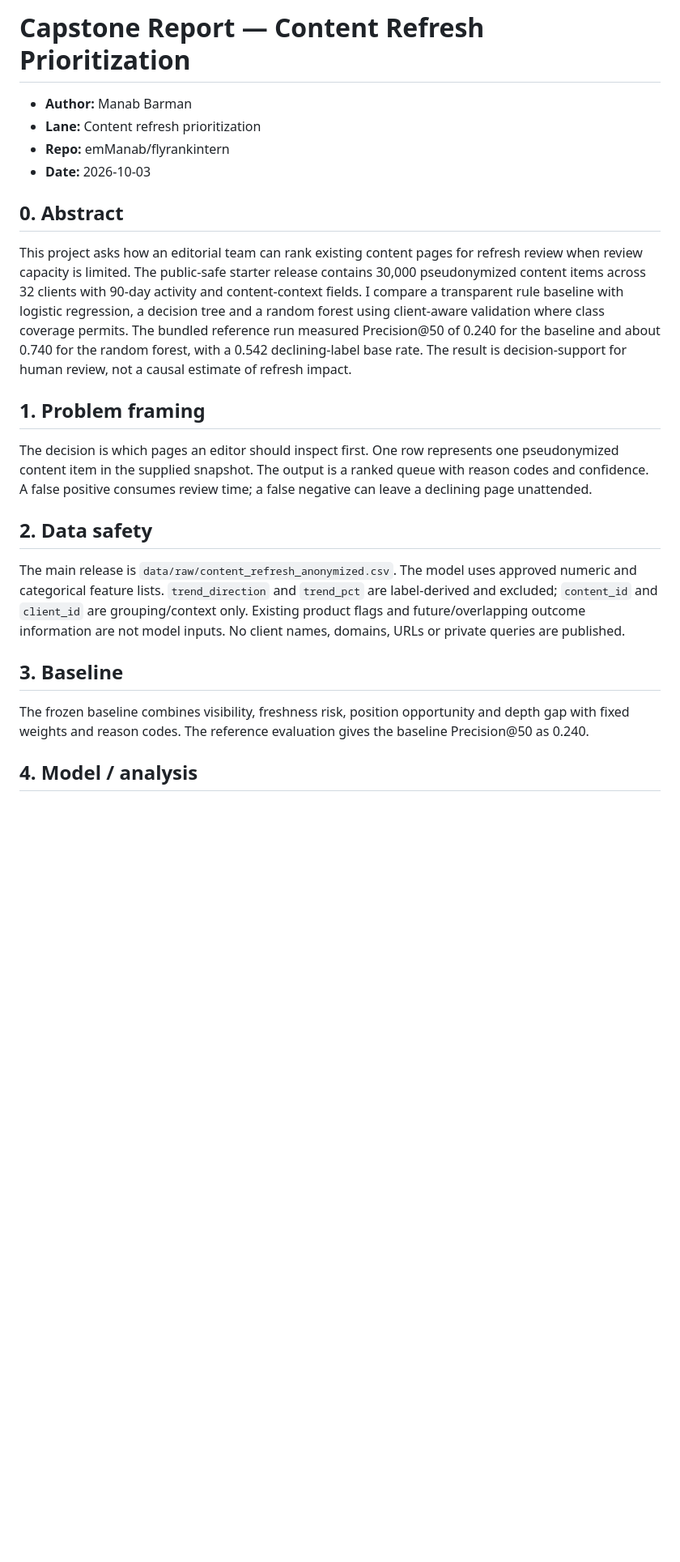
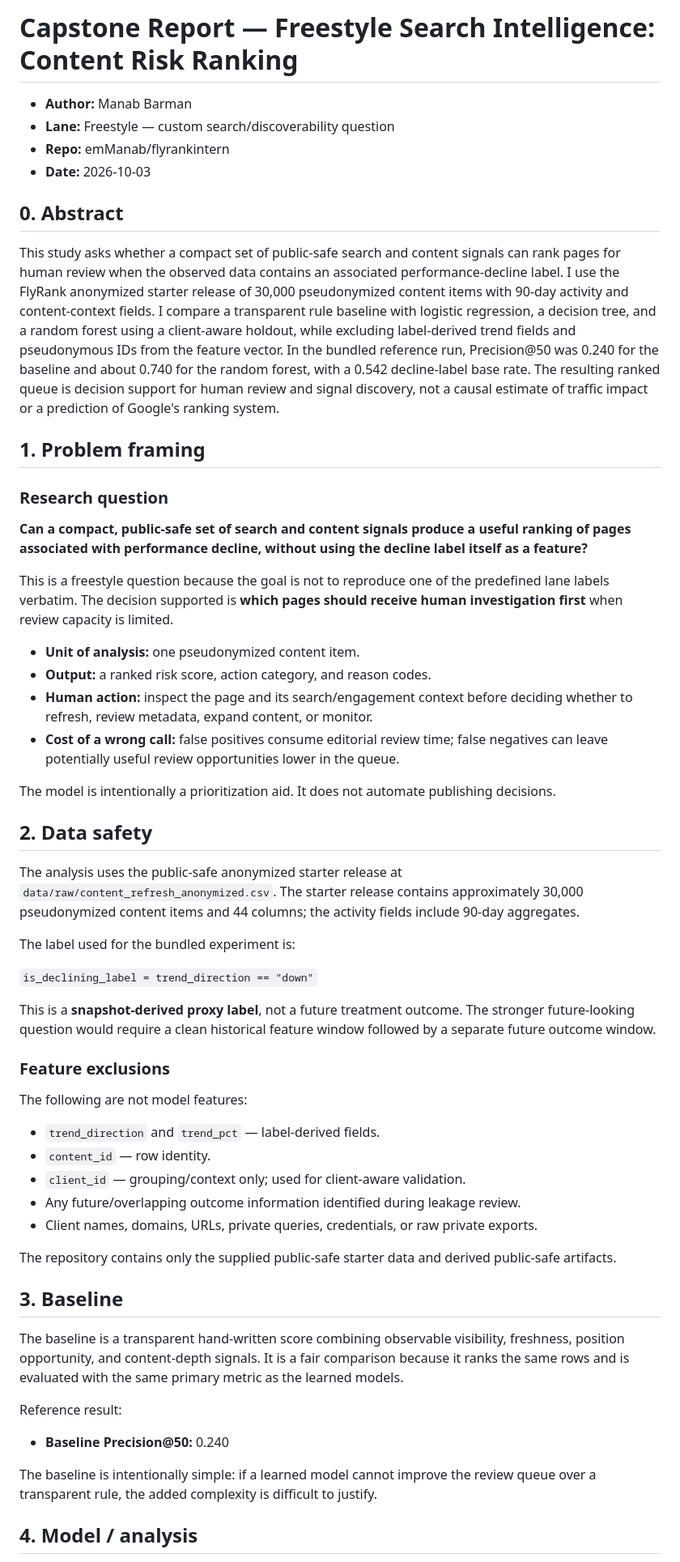
Before and after one commit to emManab/flyrankintern, a Markdown page: work/capstone_report.md, the part around one of its changes. Shown at 81% size. Rendered like a GitHub page; blank space fills up the shorter version.

```diff
--- a/work/capstone_report.md
+++ b/work/capstone_report.md
@@ -1,25 +1,60 @@
-# Capstone Report — Content Refresh Prioritization
+# Capstone Report — Freestyle Search Intelligence: Content Risk Ranking
 
 - **Author:** Manab Barman
-- **Lane:** Content refresh prioritization
+- **Lane:** Freestyle — custom search/discoverability question
 - **Repo:** emManab/flyrankintern
 - **Date:** 2026-10-03
 
 ## 0. Abstract
 
-This project asks how an editorial team can rank existing content pages for refresh review when review capacity is limited. The public-safe starter release contains 30,000 pseudonymized content items across 32 clients with 90-day activity and content-context fields. I compare a transparent rule baseline with logistic regression, a decision tree and a random forest using client-aware validation where class coverage permits. The bundled reference run measured Precision@50 of 0.240 for the baseline and about 0.740 for the random forest, with a 0.542 declining-label base rate. The result is decision-support for human review, not a causal estimate of refresh impact.
+This study asks whether a compact set of public-safe search and content signals can rank pages for human review when the observed data contains an associated performance-decline label. I use the FlyRank anonymized starter release of 30,000 pseudonymized content items with 90-day activity and content-context fields. I compare a transparent rule baseline with logistic regression, a decision tree, and a random forest using a client-aware holdout, while excluding label-derived trend fields and pseudonymous IDs from the feature vector. In the bundled reference run, Precision@50 was 0.240 for the baseline and about 0.740 for the random forest, with a 0.542 decline-label base rate. The resulting ranked queue is decision support for human review and signal discovery, not a causal estimate of traffic impact or a prediction of Google's ranking system.
 
 ## 1. Problem framing
 
-The decision is which pages an editor should inspect first. One row represents one pseudonymized content item in the supplied snapshot. The output is a ranked queue with reason codes and confidence. A false positive consumes review time; a false negative can leave a declining page unattended.
+### Research question
+
+**Can a compact, public-safe set of search and content signals produce a useful ranking of pages associated with performance decline, without using the decline label itself as a feature?**
+
+This is a freestyle question because the goal is not to reproduce one of the predefined lane labels verbatim. The decision supported is **which pages should receive human investigation first** when review capacity is limited.
+
+- **Unit of analysis:** one pseudonymized content item.
+- **Output:** a ranked risk score, action category, and reason codes.
+- **Human action:** inspect the page and its search/engagement context before deciding whether to refresh, review metadata, expand content, or monitor.
+- **Cost of a wrong call:** false positives consume editorial review time; false negatives can leave potentially useful review opportunities lower in the queue.
+
+The model is intentionally a prioritization aid. It does not automate publishing decisions.
 
 ## 2. Data safety
 
-The main release is `data/raw/content_refresh_anonymized.csv`. The model uses approved numeric and categorical feature lists. `trend_direction` and `trend_pct` are label-derived and excluded; `content_id` and `client_id` are grouping/context only. Existing product flags and future/overlapping outcome information are not model inputs. No client names, domains, URLs or private queries are published.
+The analysis uses the public-safe anonymized starter release at `data/raw/content_refresh_anonymized.csv`. The starter release contains approximately 30,000 pseudonymized content items and 44 columns; the activity fields include 90-day aggregates.
+
+The label used for the bundled experiment is:
+
+`is_declining_label = trend_direction == "down"`
+
+This is a **snapshot-derived proxy label**, not a future treatment outcome. The stronger future-looking question would require a clean historical feature window followed by a separate future outcome window.
+
+### Feature exclusions
+
+The following are not model features:
+
+- `trend_direction` and `trend_pct` — label-derived fields.
+- `content_id` — row identity.
+- `client_id` — grouping/context only; used for client-aware validation.
+- Any future/overlapping outcome information identified during leakage review.
+- Client names, domains, URLs, private queries, credentials, or raw private exports.
+
+The repository contains only the supplied public-safe starter data and derived public-safe artifacts.
 
 ## 3. Baseline
 
-The frozen baseline combines visibility, freshness risk, position opportunity and depth gap with fixed weights and reason codes. The reference evaluation gives the baseline Precision@50 as 0.240.
+The baseline is a transparent hand-written score combining observable visibility, freshness, position opportunity, and content-depth signals. It is a fair comparison because it ranks the same rows and is evaluated with the same primary metric as the learned models.
+
+Reference result:
+
+- **Baseline Precision@50:** 0.240
+
+The baseline is intentionally simple: if a learned model cannot improve the review queue over a transparent rule, the added complexity is difficult to justify.
 
 ## 4. Model / analysis
 
```
Also changed, not shown: other parts of work/capstone_report.md (+67 -17 lines).
